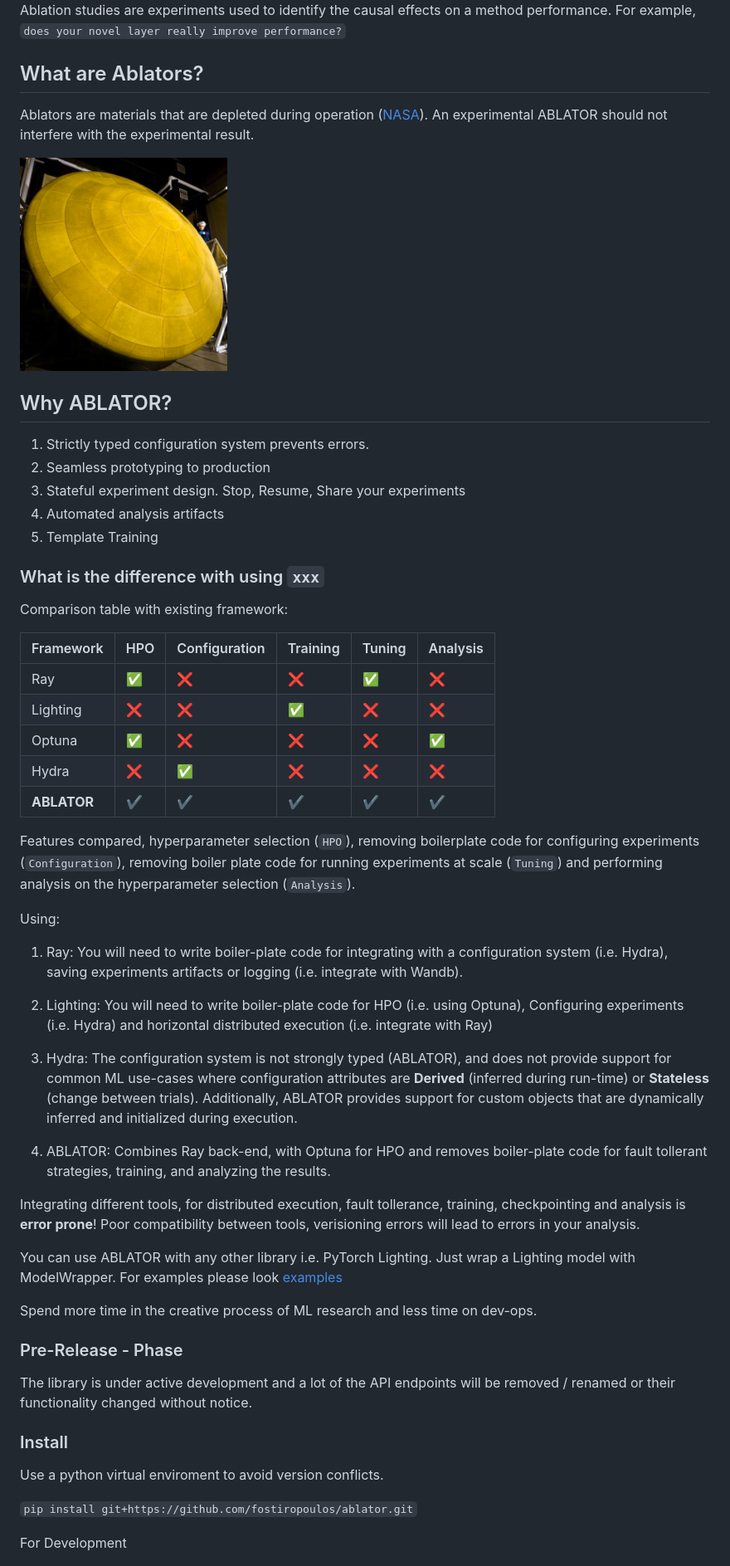
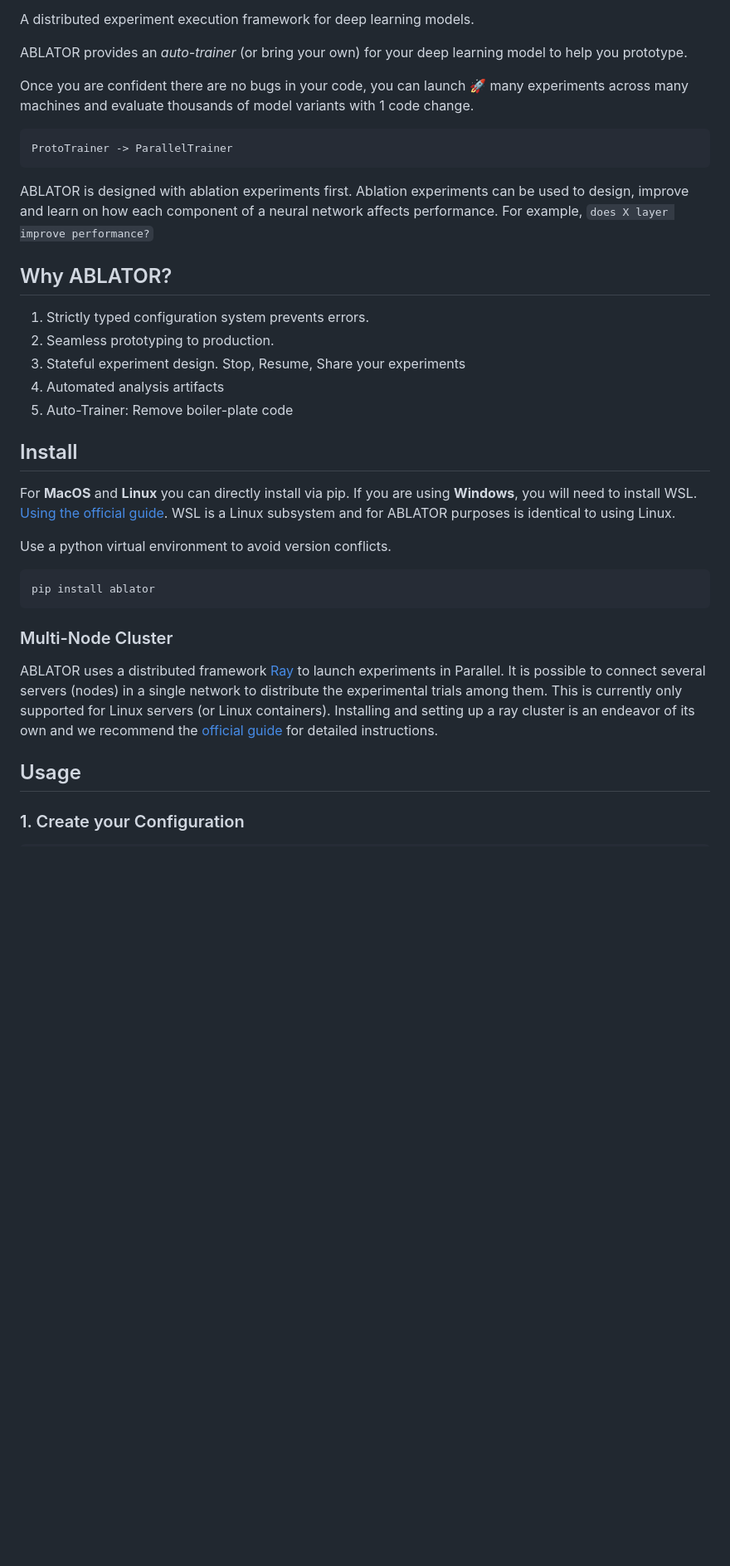
Before and after one commit to fostiropoulos/ablator, a Markdown page: README.md, the part around one of its changes. Shown at 83% size. Rendered like a GitHub page; blank space fills up the shorter version.

````diff
--- a/README.md
+++ b/README.md
@@ -5,59 +5,47 @@ A distributed experiment execution framework for ablation studies. ABLATOR provi
 
 
-Ablation studies are experiments used to identify the causal effects on a method performance. For example, `does your novel layer really improve performance?`
+A distributed experiment execution framework for deep learning models.
 
-## What are Ablators?
-Ablators are materials that are depleted during operation ([NASA](https://www.nasa.gov/centers/ames/thermal-protection-materials/tps-materials-development/low-density-ablators.html)). An experimental ABLATOR should not interfere with the experimental result.
+ABLATOR provides an *auto-trainer* (or bring your own) for your deep learning model to help you prototype.
 
-<img src="assets/ablator.png" width="250" height="250">
+Once you are confident there are no bugs in your code, you can launch 🚀 many experiments across many machines and evaluate thousands of model variants with 1 code change.
+
+
+
+```python
+ProtoTrainer -> ParallelTrainer
+```
+
+
+ABLATOR is designed with ablation experiments first. Ablation experiments can be used to design, improve and learn on how each component of a neural network affects performance. For example, `does X layer improve performance?`
+
+<!-- [figure] in progress  -->
 
 ## Why ABLATOR?
+
  1. Strictly typed configuration system prevents errors.
- 2. Seamless prototyping to production
+ 2. Seamless prototyping to production.
  3. Stateful experiment design. Stop, Resume, Share your experiments
  4. Automated analysis artifacts
- 5. Template Training
-
-### What is the difference with using `xxx`
-
-Comparison table with existing framework:
-
-| Framework      | HPO            | Configuration  | Training       | Tuning         | Analysis       |
-|----------------|----------------|----------------|----------------|----------------|----------------|
-| Ray            | :white_check_mark:     | :x:         | :x:         | :white_check_mark:     | :x:         |
-| Lighting       | :x:         | :x:         | :white_check_mark:     | :x:         | :x:         |
-| Optuna         | :white_check_mark:     | :x:         | :x:         | :x:         | :white_check_mark:     |
-| Hydra          | :x:         | :white_check_mark:     | :x:         | :x:         | :x:         |
-| **ABLATOR** | :heavy_check_mark: | :heavy_check_mark: | :heavy_check_mark: | :heavy_check_mark: | :heavy_check_mark: |
-
-Features compared, hyperparameter selection (`HPO`), removing boilerplate code for configuring experiments (`Configuration`), removing boiler plate code for running experiments at scale (`Tuning`) and performing analysis on the hyperparameter selection (`Analysis`).
-
-Using:
-1. Ray: You will need to write boiler-plate code for integrating with a configuration system (i.e. Hydra), saving experiments artifacts or logging (i.e. integrate with Wandb).
-
-2. Lighting: You will need to write boiler-plate code for HPO (i.e. using Optuna), Configuring experiments (i.e. Hydra) and horizontal distributed execution (i.e. integrate with Ray)
-
-3. Hydra: The configuration system is not strongly typed (ABLATOR), and does not provide support for common ML use-cases where configuration attributes are **Derived** (inferred during run-time) or **Stateless** (change between trials). Additionally, ABLATOR provides support for custom objects that are dynamically inferred and initialized during execution.
-
-4. ABLATOR: Combines Ray back-end, with Optuna for HPO and removes boiler-plate code for fault tollerant strategies, training, and analyzing the results.
-
-Integrating different tools, for distributed execution, fault tollerance, training, checkpointing and analysis is **error prone**! Poor compatibility between tools, verisioning errors will lead to errors in your analysis.
+ 5. Auto-Trainer: Remove boiler-plate code
 
 
-You can use ABLATOR with any other library i.e. PyTorch Lighting. Just wrap a Lighting model with ModelWrapper. For examples please look [examples](examples)
+## Install
+For **MacOS** and **Linux** you can directly install via pip. If you are using **Windows**, you will need to install WSL. [Using the official guide](https://learn.microsoft.com/en-us/windows/wsl/install). WSL is a Linux subsystem and for ABLATOR purposes is identical to using Linux.
 
 
-Spend more time in the creative process of ML research and less time on dev-ops.
+Use a python virtual environment to avoid version conflicts.
 
-### Pre-Release - Phase
+```bash
+pip install ablator
+```
 
-The library is under active development and a lot of the API endpoints will be removed / renamed or their functionality changed without notice.
 
-### Install
+### Multi-Node Cluster
 
-Use a python virtual enviroment to avoid version conflicts.
+ABLATOR uses a distributed framework [Ray](https://ray.io) to launch experiments in Parallel. It is possible to connect several servers (nodes) in a single network to distribute the experimental trials among them. This is currently only supported for Linux servers (or Linux containers). Installing and setting up a ray cluster is an endeavor of its own and we recommend the [official guide](https://docs.ray.io/en/latest/cluster/getting-started.html) for detailed instructions.
 
-`pip install git+https://github.com/fostiropoulos/ablator.git`
+## Usage
 
-For Development
+### 1. Create your Configuration
 
````
Also changed, not shown: other parts of README.md (+101 -6 lines), docs/source/_static/logo.png (added).
